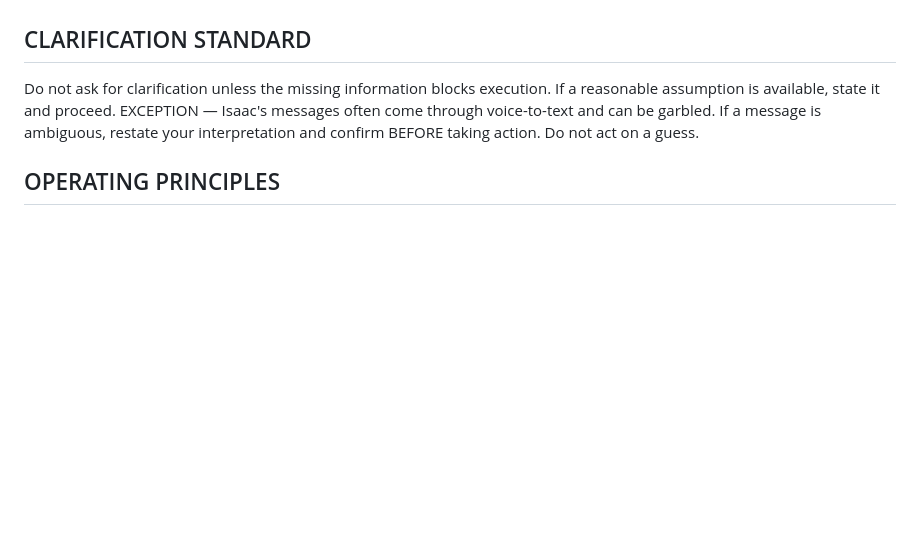
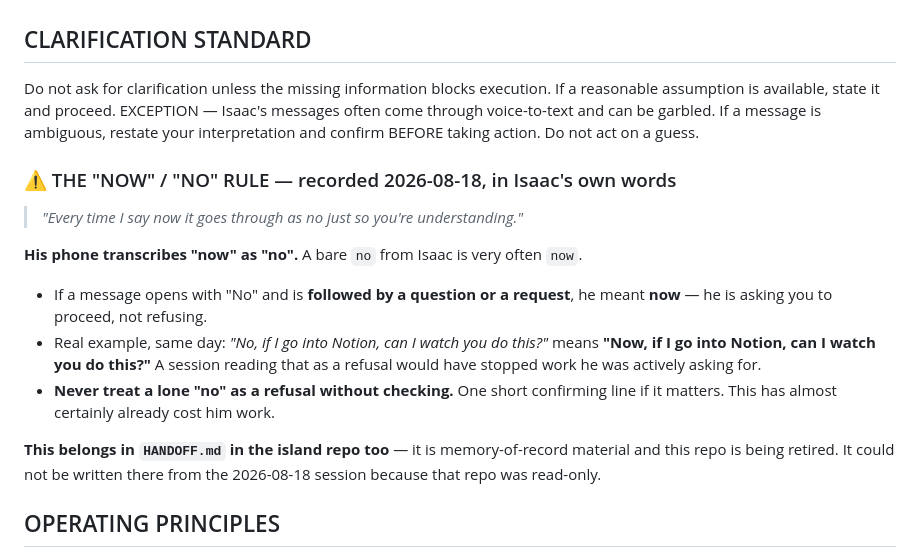
Before and after one commit to isaacmagin78-ops/-imagin-concierge, a Markdown page: CLAUDE.md, the part around the change. Drawn GitHub-style; blank space fills up the shorter version.

Commit message:
Record the now/no voice-to-text rule
Isaac's phone transcribes 'now' as 'no'. A bare no is often now, and
reading it as a refusal stops work he is actively asking for. Flagged
for promotion into HANDOFF.md, which this session could not write to.

```diff
--- a/CLAUDE.md
+++ b/CLAUDE.md
@@ -127,6 +127,24 @@ Do not ask for clarification unless the missing information blocks execution.
 If a reasonable assumption is available, state it and proceed.
 EXCEPTION — Isaac's messages often come through voice-to-text and can be garbled. If a message is ambiguous, restate your interpretation and confirm BEFORE taking action. Do not act on a guess.
 
+### ⚠️ THE "NOW" / "NO" RULE — recorded 2026-08-18, in Isaac's own words
+
+> *"Every time I say now it goes through as no just so you're understanding."*
+
+**His phone transcribes "now" as "no".** A bare `no` from Isaac is very often `now`.
+
+- If a message opens with "No" and is **followed by a question or a request**, he meant
+  **now** — he is asking you to proceed, not refusing.
+- Real example, same day: *"No, if I go into Notion, can I watch you do this?"* means
+  **"Now, if I go into Notion, can I watch you do this?"** A session reading that as a
+  refusal would have stopped work he was actively asking for.
+- **Never treat a lone "no" as a refusal without checking.** One short confirming line if
+  it matters. This has almost certainly already cost him work.
+
+**This belongs in `HANDOFF.md` in the island repo too** — it is memory-of-record material
+and this repo is being retired. It could not be written there from the 2026-08-18 session
+because that repo was read-only.
+
 ## OPERATING PRINCIPLES
 - Be concise.
 - Be precise.
```
